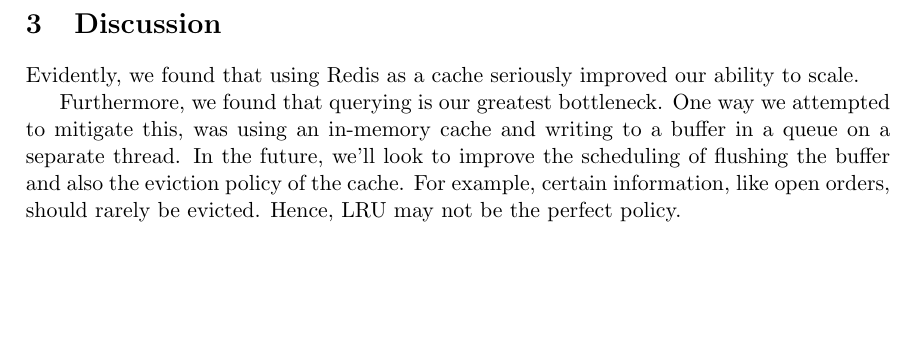
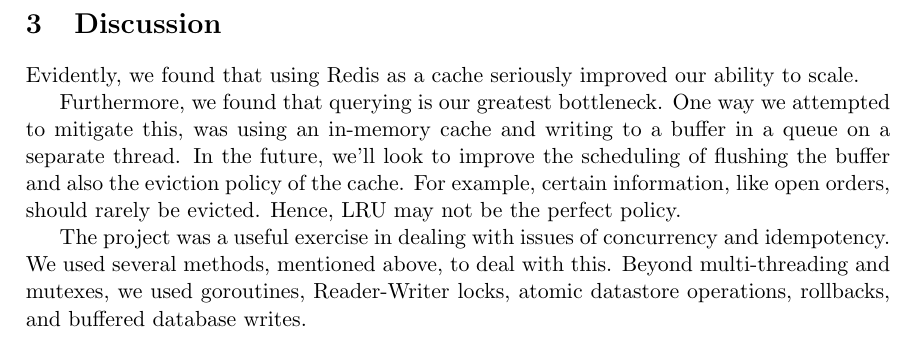
Before and after one commit to farice/ExchangeMatchingEngine, a LaTeX document (writeup/report.tex): part of page 6 of 6, cut so that both start at the same text, the shorter picture padded with empty space. Compiled offline with pdfLaTeX.

Commit message:
discussion

```diff
--- a/writeup/report.tex
+++ b/writeup/report.tex
@@ -146,4 +146,6 @@ Evidently, we found that using Redis as a cache seriously improved our ability t
 
 Furthermore, we found that querying is our greatest bottleneck. One way we attempted to mitigate this, was using an in-memory cache and writing to a buffer in a queue on a separate thread. In the future, we'll look to improve the scheduling of flushing the buffer and also the eviction policy of the cache. For example, certain information, like open orders, should rarely be evicted. Hence, LRU may not be the perfect policy.
 
+The project was a useful exercise in dealing with issues of concurrency and idempotency. We used several methods, mentioned above, to deal with this. Beyond  multi-threading and mutexes, we used goroutines, Reader-Writer locks, atomic datastore operations, rollbacks, and buffered database writes.
+
 \end{document}
```
